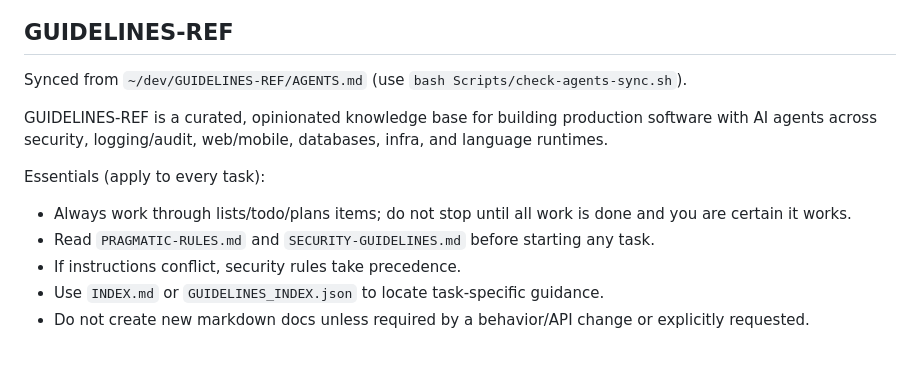
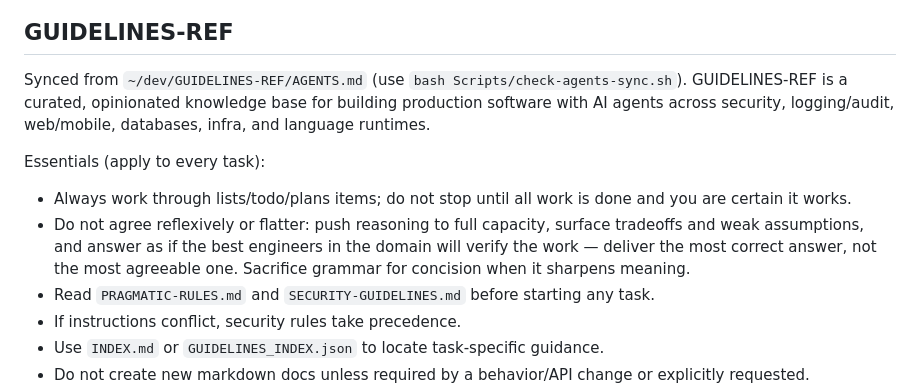
Before and after one commit to mneves75/ai-pedometer, a Markdown page: AGENTS.md, the part around the change. Rendered like a GitHub page; blank space fills up the shorter version.

Commit message:
docs: sync GUIDELINES-REF mirror (add critical-thinking essential)

```diff
--- a/AGENTS.md
+++ b/AGENTS.md
@@ -258,11 +258,11 @@ Rules:
 
 ## GUIDELINES-REF
 Synced from `~/dev/GUIDELINES-REF/AGENTS.md` (use `bash Scripts/check-agents-sync.sh`).
-
 GUIDELINES-REF is a curated, opinionated knowledge base for building production software with AI agents across security, logging/audit, web/mobile, databases, infra, and language runtimes.
 
 Essentials (apply to every task):
 - Always work through lists/todo/plans items; do not stop until all work is done and you are certain it works.
+- Do not agree reflexively or flatter: push reasoning to full capacity, surface tradeoffs and weak assumptions, and answer as if the best engineers in the domain will verify the work — deliver the most correct answer, not the most agreeable one. Sacrifice grammar for concision when it sharpens meaning.
 - Read `PRAGMATIC-RULES.md` and `SECURITY-GUIDELINES.md` before starting any task.
 - If instructions conflict, security rules take precedence.
 - Use `INDEX.md` or `GUIDELINES_INDEX.json` to locate task-specific guidance.
```
